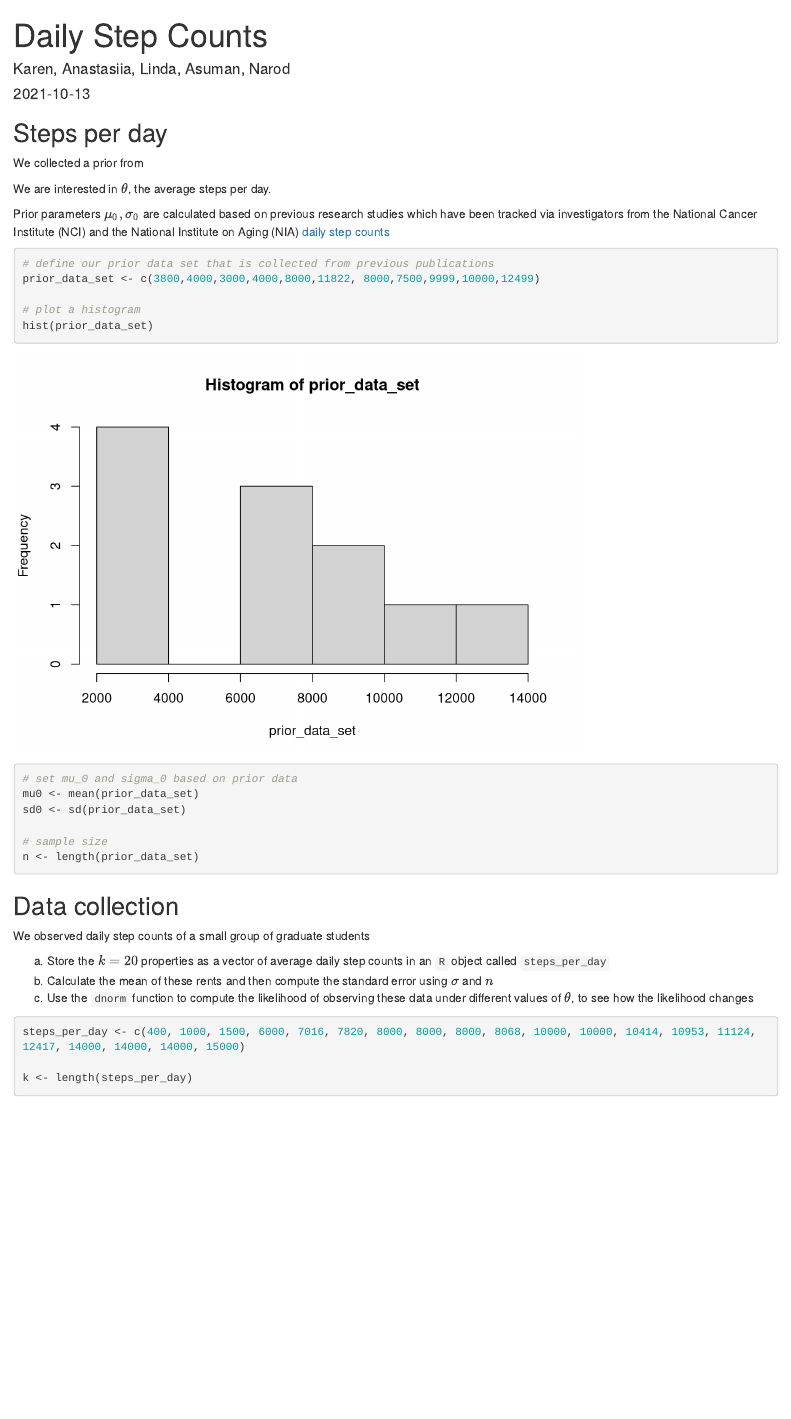
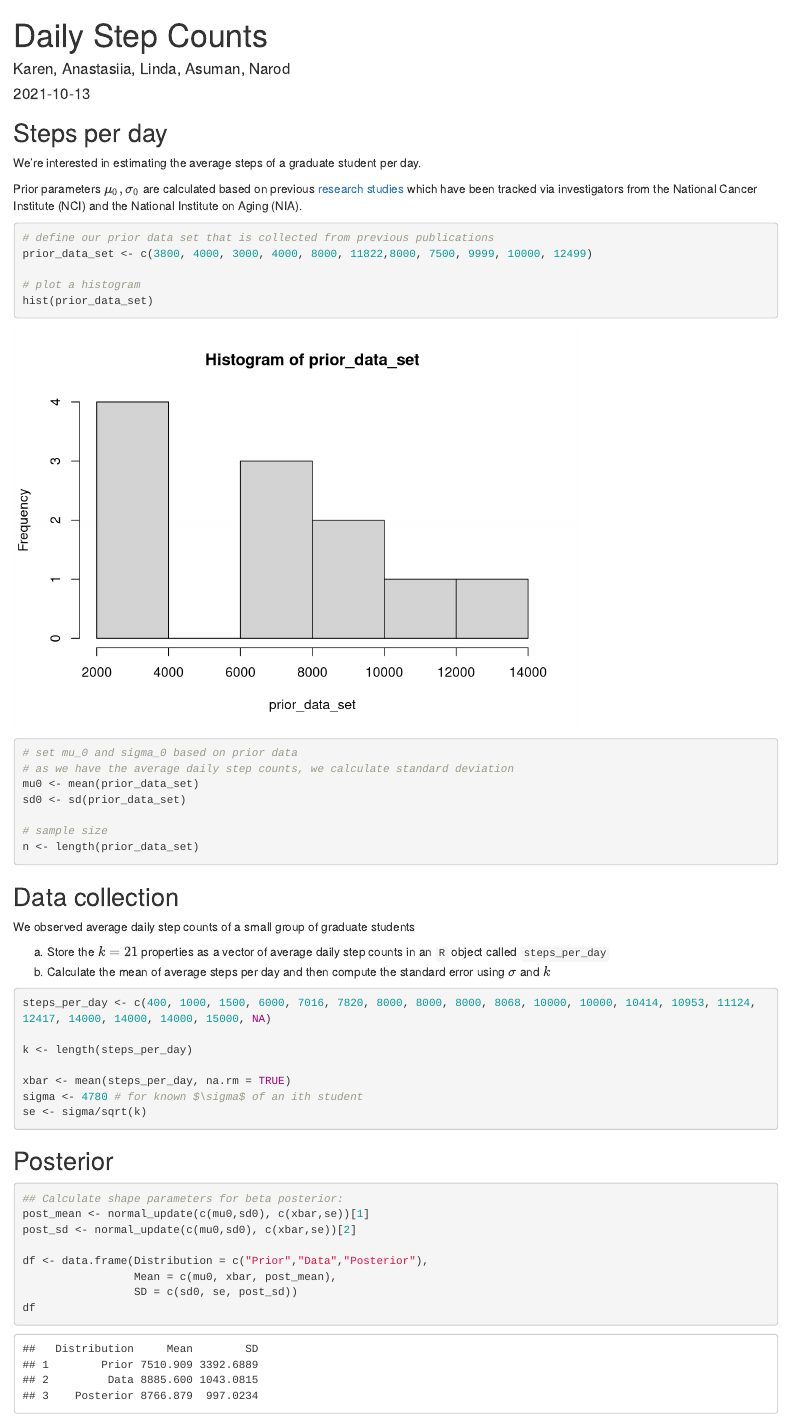
Before and after one commit to Kathyren/steps_day, an R Markdown document (base_mark_down.Rmd): the page in a window 1100 px wide, from its top. Rendered offline with R 4.5, knitr and Pandoc, with nearby package versions.

Commit message:
insertion of new chunks

````diff
--- a/base_mark_down.Rmd
+++ b/base_mark_down.Rmd
@@ -16,20 +16,19 @@ library(tidyverse)
 
 ## Steps per day
 
-We collected a prior from
+We're interested in estimating the average steps of a graduate student per day.
 
-We are interested in $\theta$, the average steps per day.
-
-Prior parameters $\mu_0,\sigma_0$ are calculated based on previous research studies which have been tracked via investigators from the National Cancer Institute (NCI) and the National Institute on Aging (NIA) [daily step counts](https://www.ncbi.nlm.nih.gov/pmc/articles/PMC7093766/)
+Prior parameters $\mu_0,\sigma_0$ are calculated based on previous [research studies](https://www.ncbi.nlm.nih.gov/pmc/articles/PMC7093766/) which have been tracked via investigators from the National Cancer Institute (NCI) and the National Institute on Aging (NIA).
 
 ```{r}
 # define our prior data set that is collected from previous publications
-prior_data_set <- c(3800,4000,3000,4000,8000,11822, 8000,7500,9999,10000,12499)
+prior_data_set <- c(3800, 4000, 3000, 4000, 8000, 11822,8000, 7500, 9999, 10000, 12499)
 
 # plot a histogram
 hist(prior_data_set)
 
 # set mu_0 and sigma_0 based on prior data
+# as we have the average daily step counts, we calculate standard deviation
 mu0 <- mean(prior_data_set)
 sd0 <- sd(prior_data_set)
 
@@ -40,14 +39,37 @@ n <- length(prior_data_set)
 
 ## Data collection
 
-We observed daily step counts of a small group of graduate students
+We observed average daily step counts of a small group of graduate students
 
-a. Store the $k=20$ properties as a vector of average daily step counts in an `R` object called `steps_per_day`
-b. Calculate the mean of these rents and then compute the standard error using $\sigma$ and $n$
-c. Use the `dnorm` function to compute the likelihood of observing these data under different values of $\theta$, to see how the likelihood changes
+a. Store the $k=21$ properties as a vector of average daily step counts in an `R` object called `steps_per_day`
+b. Calculate the mean of average steps per day and then compute the standard error using $\sigma$ and $k$
 
 ```{r}
-steps_per_day <- c(400, 1000, 1500, 6000, 7016, 7820, 8000, 8000, 8000, 8068, 10000, 10000, 10414, 10953, 11124, 12417, 14000, 14000, 14000, 15000)
+steps_per_day <- c(400, 1000, 1500, 6000, 7016, 7820, 8000, 8000, 8000, 8068, 10000, 10000, 10414, 10953, 11124, 12417, 14000, 14000, 14000, 15000, NA)
 
 k <- length(steps_per_day)
+
+xbar <- mean(steps_per_day, na.rm = TRUE)
+sigma <- 4780 # for known $\sigma$ of an ith student
+se <- sigma/sqrt(k)
 ```
+
+
+## Posterior
+
+```{r}
+## Calculate shape parameters for beta posterior:
+post_mean <- normal_update(c(mu0,sd0), c(xbar,se))[1]
+post_sd <- normal_update(c(mu0,sd0), c(xbar,se))[2]
+
+df <- data.frame(Distribution = c("Prior","Data","Posterior"),
+                 Mean = c(mu0, xbar, post_mean),
+                 SD = c(sd0, se, post_sd))
+df
+
+```
+
+
+```{r}
+
+```
````
Also changed, not shown: base_mark_down.html.
